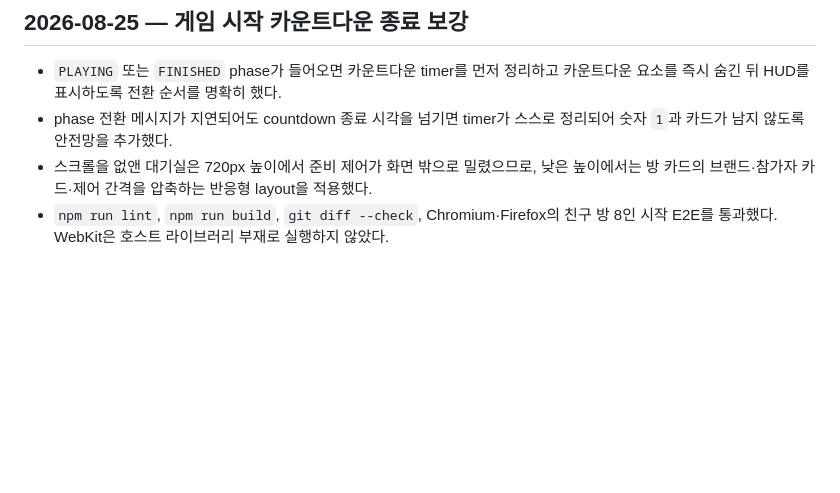
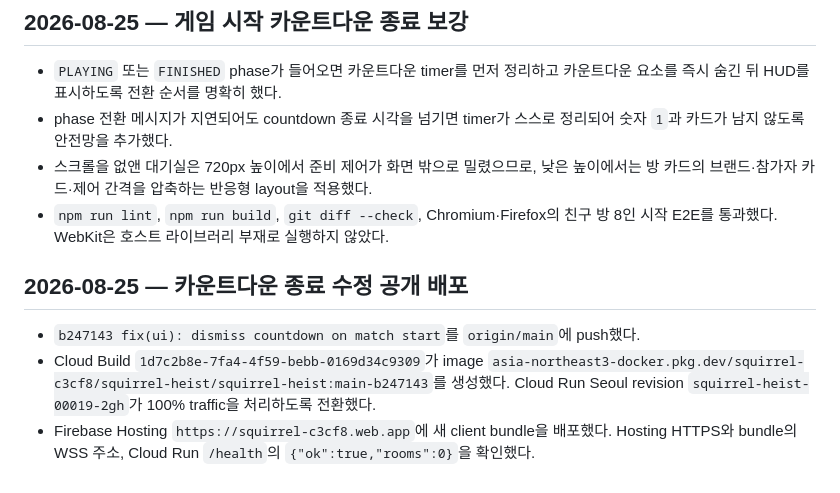
Before and after one commit to tina445/SquirrelGame, a Markdown page: diary.md, the part around the change. GitHub-like rendering; blank space fills up the shorter version.

Commit message:
docs(diary): record countdown fix deployment

```diff
--- a/diary.md
+++ b/diary.md
@@ -829,3 +829,9 @@
 - phase 전환 메시지가 지연되어도 countdown 종료 시각을 넘기면 timer가 스스로 정리되어 숫자 `1`과 카드가 남지 않도록 안전망을 추가했다.
 - 스크롤을 없앤 대기실은 720px 높이에서 준비 제어가 화면 밖으로 밀렸으므로, 낮은 높이에서는 방 카드의 브랜드·참가자 카드·제어 간격을 압축하는 반응형 layout을 적용했다.
 - `npm run lint`, `npm run build`, `git diff --check`, Chromium·Firefox의 친구 방 8인 시작 E2E를 통과했다. WebKit은 호스트 라이브러리 부재로 실행하지 않았다.
+
+## 2026-08-25 — 카운트다운 종료 수정 공개 배포
+
+- `b247143 fix(ui): dismiss countdown on match start`를 `origin/main`에 push했다.
+- Cloud Build `1d7c2b8e-7fa4-4f59-bebb-0169d34c9309`가 image `asia-northeast3-docker.pkg.dev/squirrel-c3cf8/squirrel-heist/squirrel-heist:main-b247143`를 생성했다. Cloud Run Seoul revision `squirrel-heist-00019-2gh`가 100% traffic을 처리하도록 전환했다.
+- Firebase Hosting `https://squirrel-c3cf8.web.app`에 새 client bundle을 배포했다. Hosting HTTPS와 bundle의 WSS 주소, Cloud Run `/health`의 `{"ok":true,"rooms":0}`을 확인했다.
```
